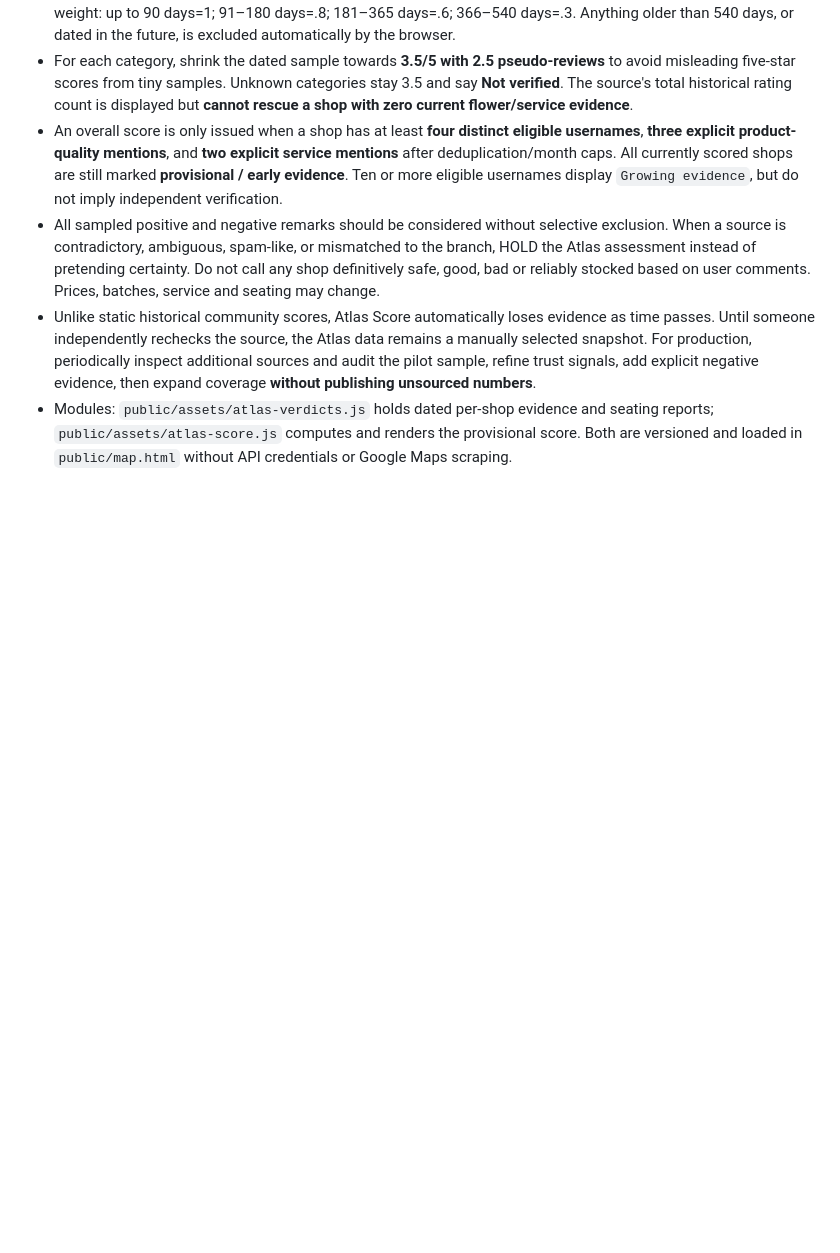
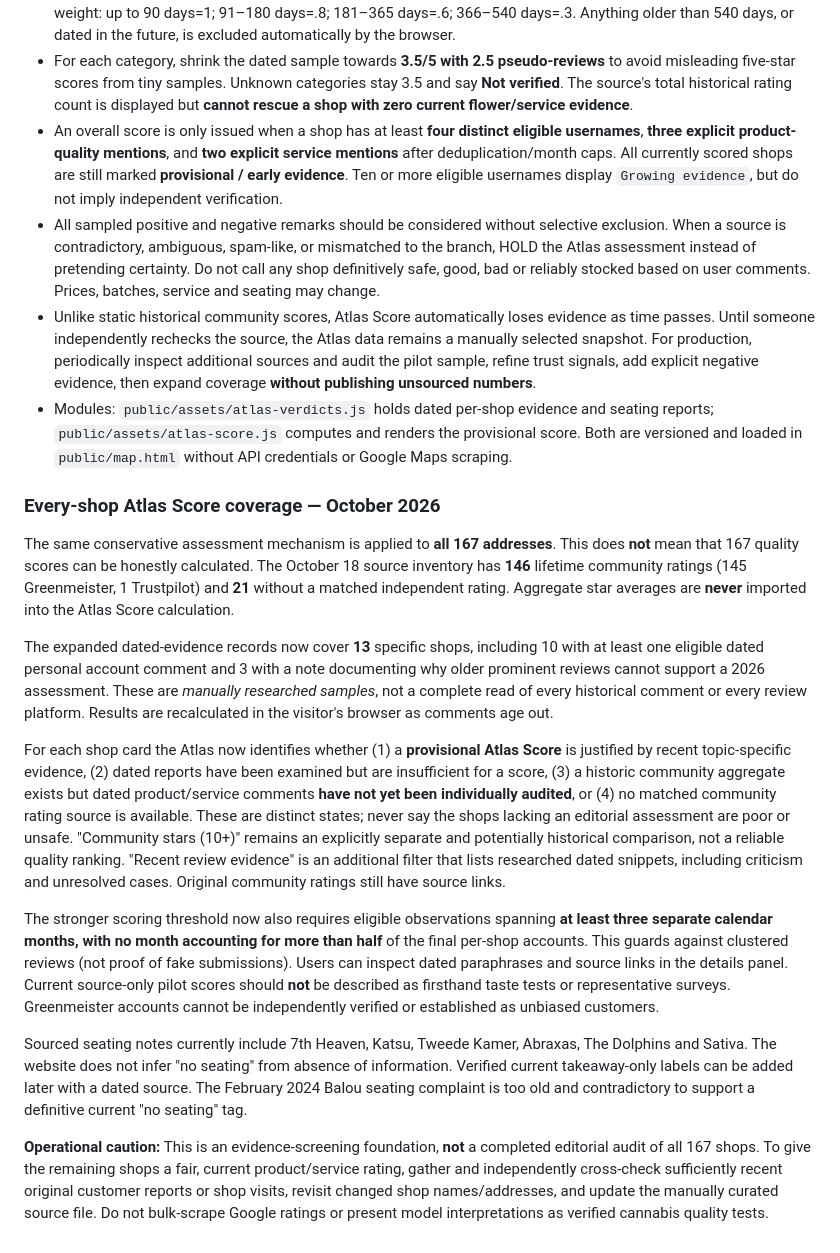
Before and after one commit to MurkleGuy/-amsterdam-coffeeshop-atlas, a Markdown page: README.md, the part around the change. GitHub-like rendering; blank space fills up the shorter version.

Commit message:
Document every-shop editorial score coverage, unknown states and audited review limitations

```diff
--- a/README.md
+++ b/README.md
@@ -109,3 +109,17 @@ Atlas Score is a **provisional, independent editorial estimate**, NOT a Google r
 - All sampled positive and negative remarks should be considered without selective exclusion. When a source is contradictory, ambiguous, spam-like, or mismatched to the branch, HOLD the Atlas assessment instead of pretending certainty. Do not call any shop definitively safe, good, bad or reliably stocked based on user comments. Prices, batches, service and seating may change.
 - Unlike static historical community scores, Atlas Score automatically loses evidence as time passes. Until someone independently rechecks the source, the Atlas data remains a manually selected snapshot. For production, periodically inspect additional sources and audit the pilot sample, refine trust signals, add explicit negative evidence, then expand coverage **without publishing unsourced numbers**.
 - Modules: `public/assets/atlas-verdicts.js` holds dated per-shop evidence and seating reports; `public/assets/atlas-score.js` computes and renders the provisional score. Both are versioned and loaded in `public/map.html` without API credentials or Google Maps scraping.
+
+### Every-shop Atlas Score coverage — October 2026
+
+The same conservative assessment mechanism is applied to **all 167 addresses**. This does **not** mean that 167 quality scores can be honestly calculated. The October 18 source inventory has **146** lifetime community ratings (145 Greenmeister, 1 Trustpilot) and **21** without a matched independent rating. Aggregate star averages are **never** imported into the Atlas Score calculation.
+
+The expanded dated-evidence records now cover **13** specific shops, including 10 with at least one eligible dated personal account comment and 3 with a note documenting why older prominent reviews cannot support a 2026 assessment. These are *manually researched samples*, not a complete read of every historical comment or every review platform. Results are recalculated in the visitor's browser as comments age out.
+
+For each shop card the Atlas now identifies whether (1) a **provisional Atlas Score** is justified by recent topic-specific evidence, (2) dated reports have been examined but are insufficient for a score, (3) a historic community aggregate exists but dated product/service comments **have not yet been individually audited**, or (4) no matched community rating source is available. These are distinct states; never say the shops lacking an editorial assessment are poor or unsafe. "Community stars (10+)" remains an explicitly separate and potentially historical comparison, not a reliable quality ranking. "Recent review evidence" is an additional filter that lists researched dated snippets, including criticism and unresolved cases. Original community ratings still have source links.
+
+The stronger scoring threshold now also requires eligible observations spanning **at least three separate calendar months, with no month accounting for more than half** of the final per-shop accounts. This guards against clustered reviews (not proof of fake submissions). Users can inspect dated paraphrases and source links in the details panel. Current source-only pilot scores should **not** be described as firsthand taste tests or representative surveys. Greenmeister accounts cannot be independently verified or established as unbiased customers.
+
+Sourced seating notes currently include 7th Heaven, Katsu, Tweede Kamer, Abraxas, The Dolphins and Sativa. The website does not infer "no seating" from absence of information. Verified current takeaway-only labels can be added later with a dated source. The February 2024 Balou seating complaint is too old and contradictory to support a definitive current "no seating" tag.
+
+**Operational caution:** This is an evidence-screening foundation, **not** a completed editorial audit of all 167 shops. To give the remaining shops a fair, current product/service rating, gather and independently cross-check sufficiently recent original customer reports or shop visits, revisit changed shop names/addresses, and update the manually curated source file. Do not bulk-scrape Google ratings or present model interpretations as verified cannabis quality tests.
```
